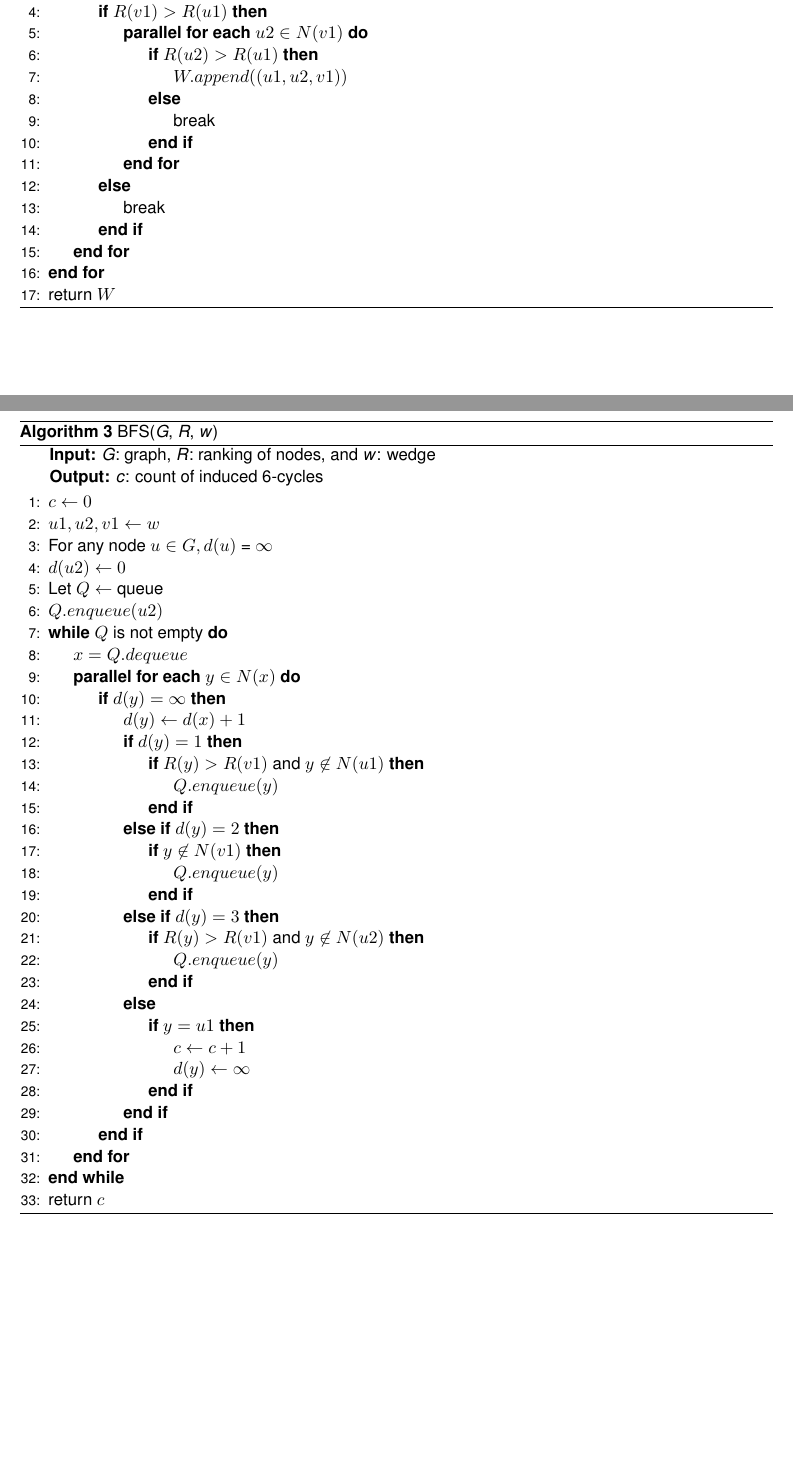
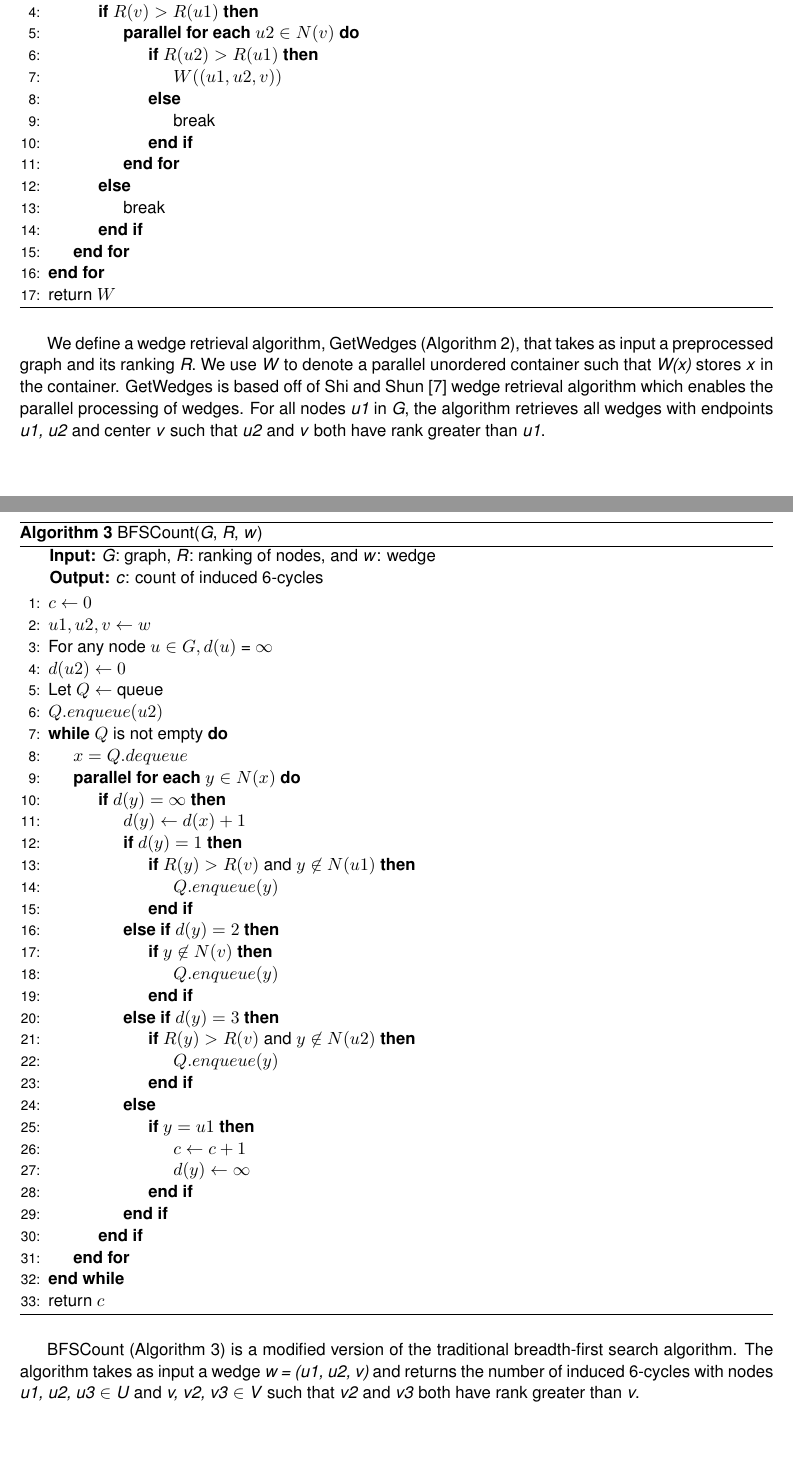
Before and after one commit to Deerjason/par6cycle, a LaTeX paper (paper/report.tex): two parts of pages 3 and 4 of 5, joined at a grey line, cut so that both start at the same text. Compiled offline with pdfLaTeX.

Commit message:
Updated report

```diff
--- a/paper/report.tex
+++ b/paper/report.tex
@@ -100,9 +111,9 @@ An induced 6-cycle is a set of six nodes \textit{u1, u2, u3} $\in$ \textit{U} an
     \ForEach {$u1 \in U \cup V$}
-        \ForEach {$v1 \in N(u1)$}
-            \If{$R(v1) > R(u1)$}
-                \ForEach {$u2 \in N(v1)$}
+        \ForEach {$v \in N(u1)$}
+            \If{$R(v) > R(u1)$}
+                \ForEach {$u2 \in N(v)$}
                     \If{$R(u2) > R(u1)$}
-                        \State $W.append((u1, u2, v1))$
+                        \State $W((u1, u2, v))$
                     \Else
                         \State break
                     \EndIf
@@ -116,13 +127,18 @@ An induced 6-cycle is a set of six nodes \textit{u1, u2, u3} $\in$ \textit{U} an
 \end{algorithmic}
 \end{algorithm}
 
+We define a wedge retrieval algorithm, GetWedges (Algorithm 2), that takes as input a preprocessed graph and its ranking \textit{R}.
+We use \textit{W} to denote a parallel unordered container such that \textit{W(x)} stores \textit{x} in the container.
+GetWedges is based off of Shi and Shun \cite{shi2019parallel} wedge retrieval algorithm which enables the parallel processing of wedges.
+For all nodes \textit{u1} in \textit{G}, the algorithm retrieves all wedges with endpoints \textit{u1, u2} and center \textit{v} such that \textit{u2} and \textit{v} both have rank greater than \textit{u1}.
+
 \begin{algorithm}[H]
-\caption{BFS(\textit{G}, \textit{R}, \textit{w})}
+\caption{BFSCount(\textit{G}, \textit{R}, \textit{w})}
 \hspace*{\algorithmicindent} \textbf{Input:} \textit{G}: graph, \textit{R}: ranking of nodes, and \textit{w}: wedge \\
 \hspace*{\algorithmicindent} \textbf{Output:} \textit{c}: count of induced 6-cycles
 \begin{algorithmic}[1]
     \State $c \gets 0$
-    \State $u1, u2, v1 \gets w$
+    \State $u1, u2, v \gets w$
     \State For any node $u \in G, d(u)$ = $\infty$
     \State $d(u2) \gets 0$
     \State Let $Q \gets$ queue
@@ -133,15 +149,15 @@ An induced 6-cycle is a set of six nodes \textit{u1, u2, u3} $\in$ \textit{U} an
             \If{$d(y) = \infty$}
                 \State $d(y) \gets d(x) + 1$
                 \If{$d(y) = 1$}
-                    \If{$R(y) > R(v1)$ and $y \not\in N(u1)$}
+                    \If{$R(y) > R(v)$ and $y \not\in N(u1)$}
                         \State $Q.enqueue(y)$
                     \EndIf
                 \ElsIf{$d(y) = 2$}
-                    \If{$y \not\in N(v1)$}
+                    \If{$y \not\in N(v)$}
                         \State $Q.enqueue(y)$
                     \EndIf
                 \ElsIf{$d(y) = 3$}
-                    \If{$R(y) > R(v1)$ and $y \not\in N(u2)$}
+                    \If{$R(y) > R(v)$ and $y \not\in N(u2)$}
                         \State $Q.enqueue(y)$
                     \EndIf
                 \Else
@@ -156,6 +172,9 @@ An induced 6-cycle is a set of six nodes \textit{u1, u2, u3} $\in$ \textit{U} an
     \State return $c$
 \end{algorithmic}
 \end{algorithm}
+
+BFSCount (Algorithm 3) is a modified version of the traditional breadth-first search algorithm.
+The algorithm takes as input a wedge \textit{w = (u1, u2, v)} and returns the number of induced 6-cycles with nodes \textit{u1, u2, u3} $\in$ \textit{U} and \textit{v, v2, v3} $\in$ \textit{V} such that \textit{v2} and \textit{v3} both have rank greater than \textit{v}.
 
 \begin{algorithm}[H]
 \caption{Par6CycleCount(\textit{G})}
```
Also changed, not shown: README.md, paper/report.pdf, paper/report.tex (27 more changed lines).
